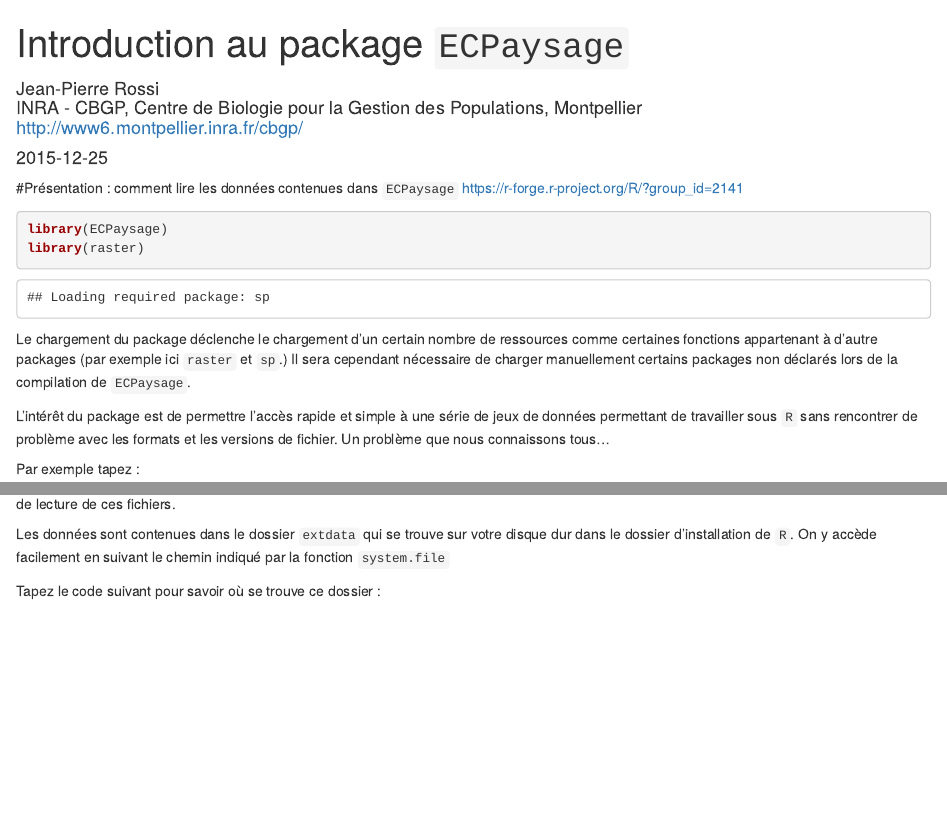
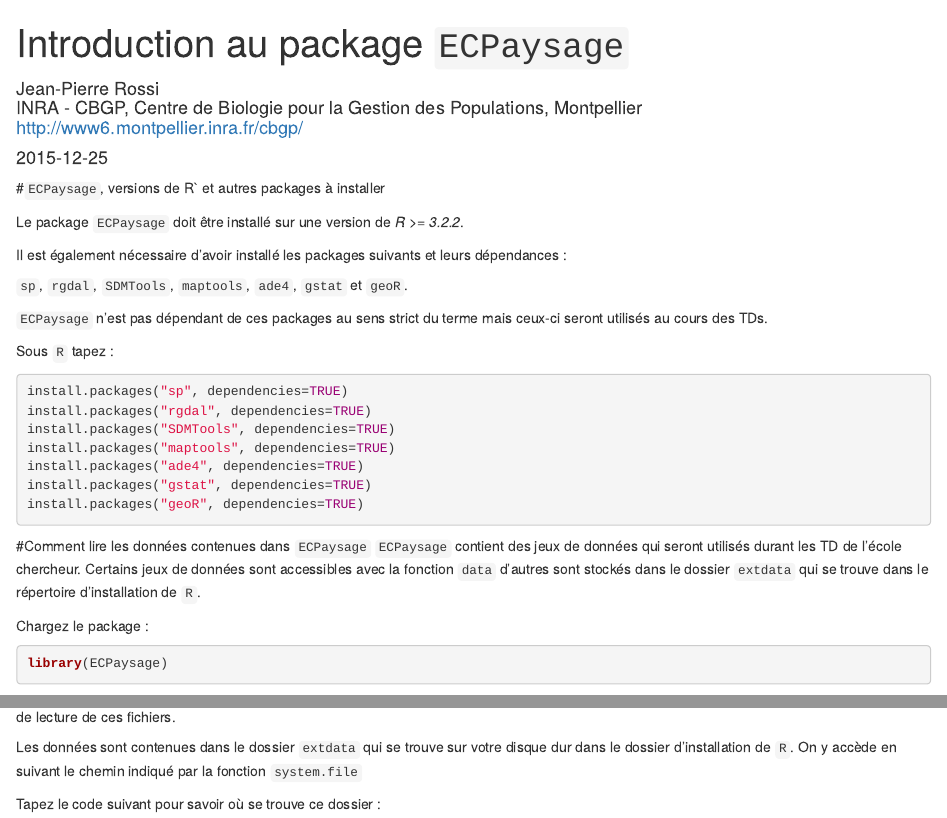
Before and after one commit to rforge/ecpaysage, an R Markdown document (pkg/vignettes/introduction_ecpaysage.Rmd): the page in a window 1100 px wide, from its top, and a second part further down, joined at a grey line. Rendered offline with R 4.5, knitr and Pandoc, with nearby package versions; some code elsewhere in the file could not run offline.

Commit message:
t
git-svn-id: svn://svn.r-forge.r-project.org/svnroot/ecpaysage@27 edb9625f-4e0d-4859-8d74-9fd3b1da38cb

````diff
--- a/pkg/vignettes/introduction_ecpaysage.Rmd
+++ b/pkg/vignettes/introduction_ecpaysage.Rmd
@@ -20,17 +20,36 @@ vignette: >
   \usepackage[utf8]{inputenc}
 ---
 
-#Présentation : comment lire les données contenues dans `ECPaysage`
-https://r-forge.r-project.org/R/?group_id=2141
+#`ECPaysage`, versions de R` et autres packages à installer
+
+Le package `ECPaysage` doit être installé sur une version de *R >= 3.2.2*.
+
+Il est également nécessaire d'avoir installé les packages suivants et leurs dépendances :
+
+`sp`, `rgdal`, `SDMTools`, `maptools`, `ade4`, `gstat` et `geoR`.
+
+`ECPaysage` n'est pas dépendant de ces packages au sens strict du terme mais ceux-ci seront utilisés au cours des TDs.
+
+Sous `R` tapez :
+```{r, eval=FALSE}
+install.packages("sp", dependencies=TRUE)
+install.packages("rgdal", dependencies=TRUE)
+install.packages("SDMTools", dependencies=TRUE)
+install.packages("maptools", dependencies=TRUE)
+install.packages("ade4", dependencies=TRUE)
+install.packages("gstat", dependencies=TRUE)
+install.packages("geoR", dependencies=TRUE)
+```
+
+#Comment lire les données contenues dans `ECPaysage`
+`ECPaysage` contient des jeux de données qui seront utilisés durant les TD de l'école chercheur. Certains jeux de données sont accessibles avec la fonction `data` d'autres sont stockés dans le dossier `extdata` qui se trouve dans le répertoire d'installation de `R`.
+
+Chargez le package :
 
 ```{r}
 library(ECPaysage)
-library(raster)
 ```
 
-Le chargement du package déclenche le chargement d'un certain nombre de ressources comme certaines fonctions appartenant à d'autre packages (par exemple ici `raster` et `sp`.) Il sera cependant nécessaire de charger manuellement certains packages non déclarés lors de la compilation de `ECPaysage`.
-
-L'intérêt du package est de permettre l'accès rapide et simple à une série de jeux de données permettant de travailler sous `R` sans rencontrer de problème avec les formats et les versions de fichier. Un problème que nous connaissons tous...
 
 Par exemple tapez :
 
@@ -46,7 +65,7 @@ xy104pt
 
 Les données cartographiques ont été stockées dans leur format natif (geotiff, shapefile...) et peuvent être chargées avec les fonctions classiques de lecture de ces fichiers.
 
-Les données sont contenues dans le dossier `extdata` qui se trouve sur votre disque dur dans le dossier d'installation de `R`. On y accède facilement en suivant le chemin indiqué par la fonction `system.file`
+Les données sont contenues dans le dossier `extdata` qui se trouve sur votre disque dur dans le dossier d'installation de `R`. On y accède en suivant le chemin indiqué par la fonction `system.file`
 
 Tapez le code suivant pour savoir où se trouve ce dossier :
 
````
Also changed, not shown: pkg/vignettes/introduction_ecpaysage.pdf, pkg/vignettes/introduction_ecpaysage.Rmd (3 more changed lines).
